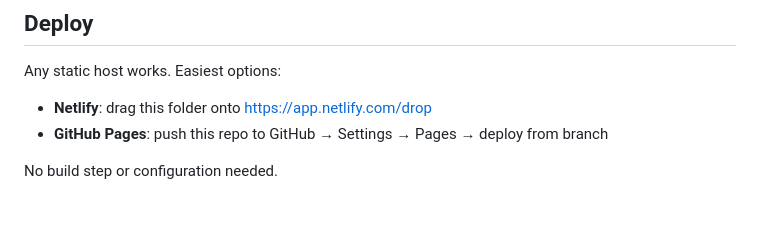
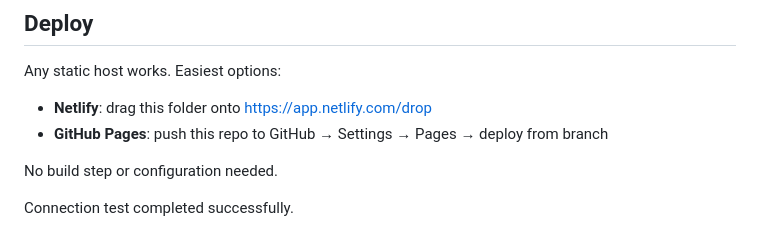
Before and after one commit to mrchreesa/bouquets-by-tavi, a Markdown page: README.md, the part around the change. GitHub-like rendering; blank space fills up the shorter version.

Commit message:
Add connection test note

```diff
--- a/README.md
+++ b/README.md
@@ -67,3 +67,5 @@ Any static host works. Easiest options:
 - **GitHub Pages**: push this repo to GitHub → Settings → Pages → deploy from branch
 
 No build step or configuration needed.
+
+Connection test completed successfully.
```
